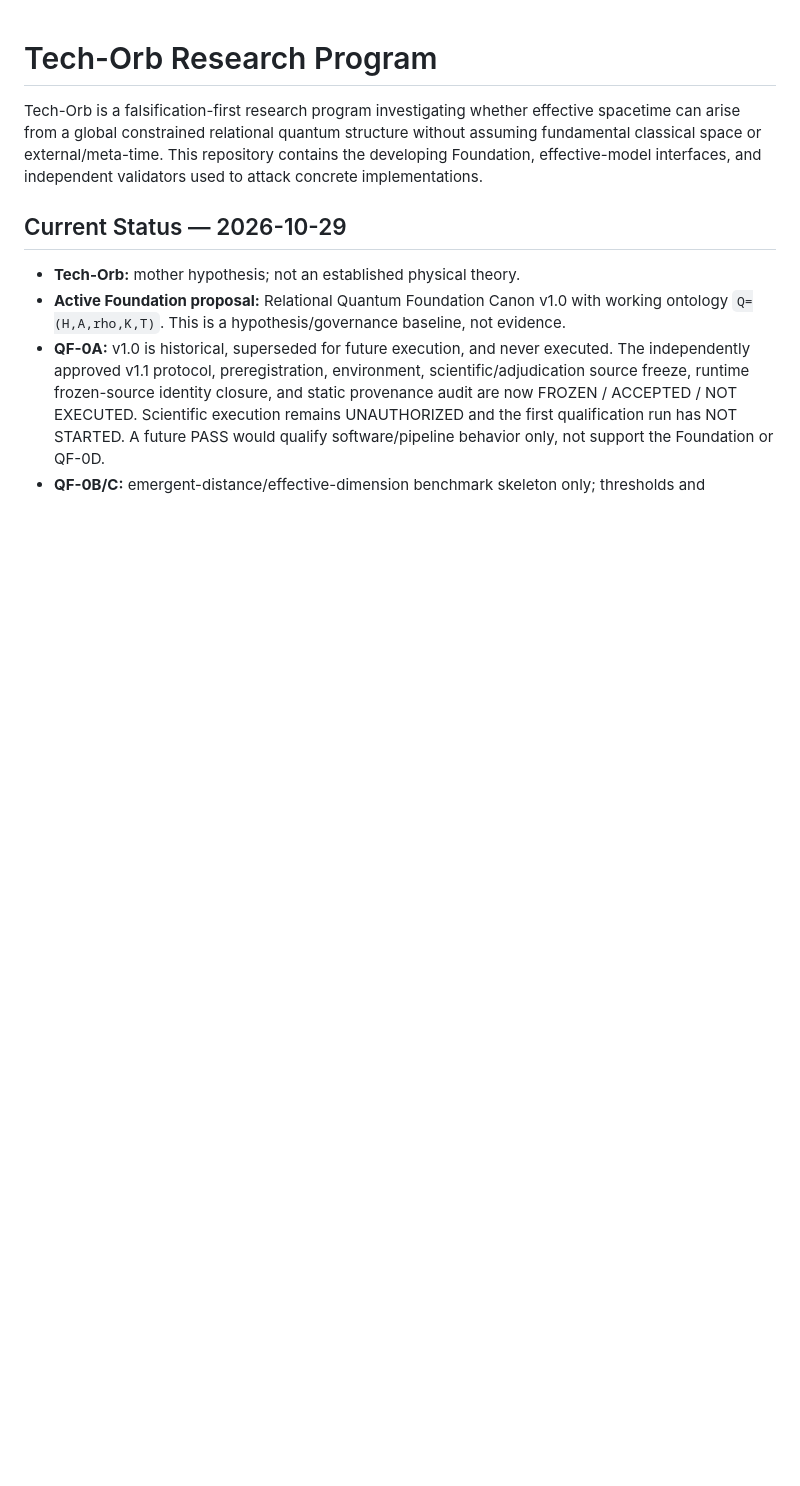
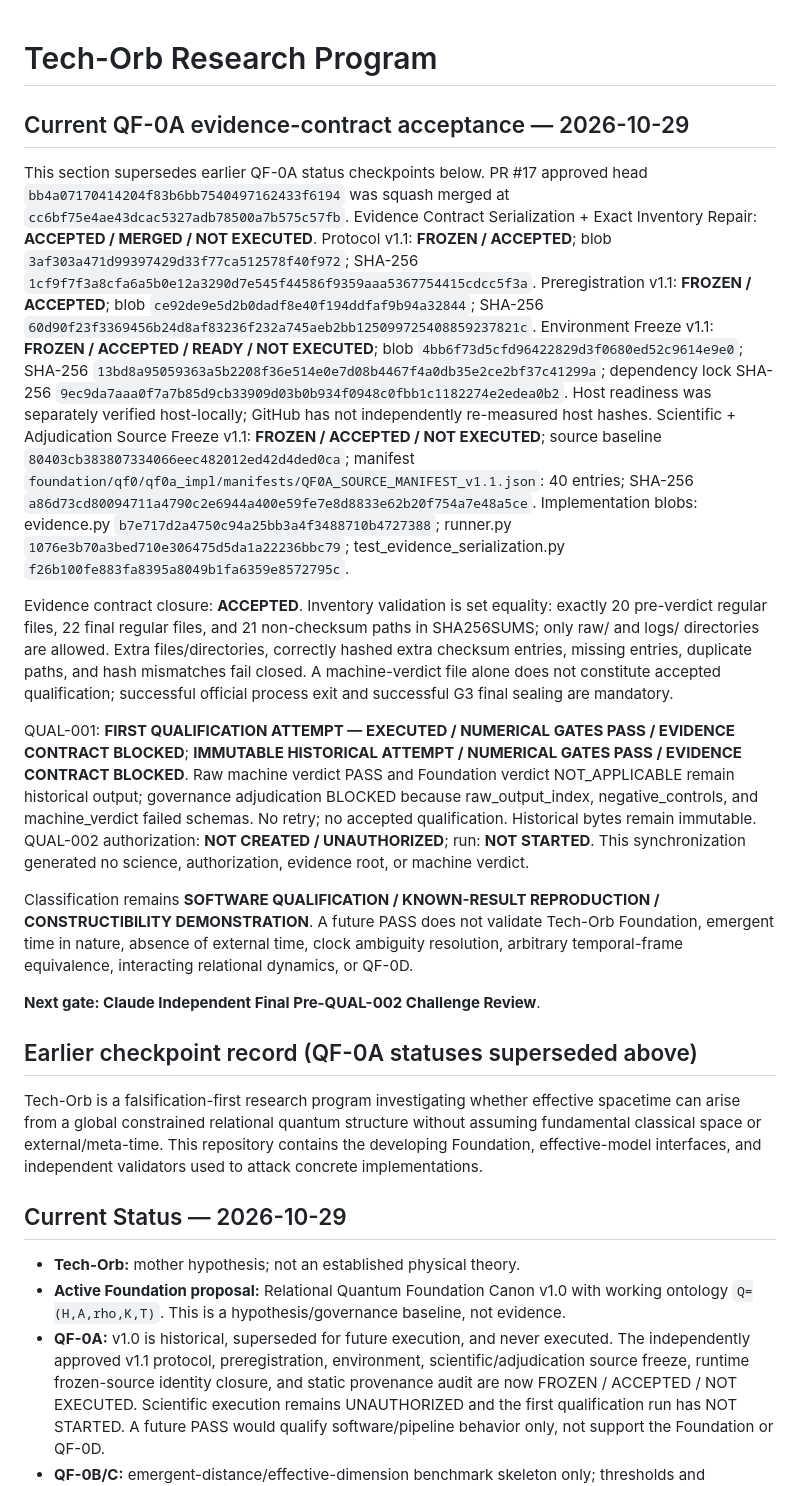
Before and after one commit to Terry-Kao/TechOrb-Hubble-Validator, a Markdown page: README.md, the part around the change. Rendered like a GitHub page; blank space fills up the shorter version.

Commit message:
QF-0A: synchronize evidence-contract acceptance governance

```diff
--- a/README.md
+++ b/README.md
@@ -1,4 +1,26 @@
 # Tech-Orb Research Program
+
+## Current QF-0A evidence-contract acceptance — 2026-10-29
+
+This section supersedes earlier QF-0A status checkpoints below.
+PR #17 approved head `bb4a07170414204f83b6bb7540497162433f6194` was squash merged at `cc6bf75e4ae43dcac5327adb78500a7b575c57fb`. Evidence Contract Serialization + Exact Inventory Repair: **ACCEPTED / MERGED / NOT EXECUTED**.
+Protocol v1.1: **FROZEN / ACCEPTED**; blob `3af303a471d99397429d33f77ca512578f40f972`; SHA-256 `1cf9f7f3a8cfa6a5b0e12a3290d7e545f44586f9359aaa5367754415cdcc5f3a`.
+Preregistration v1.1: **FROZEN / ACCEPTED**; blob `ce92de9e5d2b0dadf8e40f194ddfaf9b94a32844`; SHA-256 `60d90f23f3369456b24d8af83236f232a745aeb2bb125099725408859237821c`.
+Environment Freeze v1.1: **FROZEN / ACCEPTED / READY / NOT EXECUTED**; blob `4bb6f73d5cfd96422829d3f0680ed52c9614e9e0`; SHA-256 `13bd8a95059363a5b2208f36e514e0e7d08b4467f4a0db35e2ce2bf37c41299a`; dependency lock SHA-256 `9ec9da7aaa0f7a7b85d9cb33909d03b0b934f0948c0fbb1c1182274e2edea0b2`. Host readiness was separately verified host-locally; GitHub has not independently re-measured host hashes.
+Scientific + Adjudication Source Freeze v1.1: **FROZEN / ACCEPTED / NOT EXECUTED**; source baseline `80403cb383807334066eec482012ed42d4ded0ca`; manifest `foundation/qf0/qf0a_impl/manifests/QF0A_SOURCE_MANIFEST_v1.1.json`: 40 entries; SHA-256 `a86d73cd80094711a4790c2e6944a400e59fe7e8d8833e62b20f754a7e48a5ce`.
+Implementation blobs: evidence.py `b7e717d2a4750c94a25bb3a4f3488710b4727388`; runner.py `1076e3b70a3bed710e306475d5da1a22236bbc79`; test_evidence_serialization.py `f26b100fe883fa8395a8049b1fa6359e8572795c`.
+
+Evidence contract closure: **ACCEPTED**. Inventory validation is set equality: exactly 20 pre-verdict regular files, 22 final regular files, and 21 non-checksum paths in SHA256SUMS; only raw/ and logs/ directories are allowed. Extra files/directories, correctly hashed extra checksum entries, missing entries, duplicate paths, and hash mismatches fail closed. A machine-verdict file alone does not constitute accepted qualification; successful official process exit and successful G3 final sealing are mandatory.
+
+QUAL-001: **FIRST QUALIFICATION ATTEMPT — EXECUTED / NUMERICAL GATES PASS / EVIDENCE CONTRACT BLOCKED**; **IMMUTABLE HISTORICAL ATTEMPT / NUMERICAL GATES PASS / EVIDENCE CONTRACT BLOCKED**. Raw machine verdict PASS and Foundation verdict NOT_APPLICABLE remain historical output; governance adjudication BLOCKED because raw_output_index, negative_controls, and machine_verdict failed schemas. No retry; no accepted qualification. Historical bytes remain immutable.
+QUAL-002 authorization: **NOT CREATED / UNAUTHORIZED**; run: **NOT STARTED**. This synchronization generated no science, authorization, evidence root, or machine verdict.
+
+Classification remains **SOFTWARE QUALIFICATION / KNOWN-RESULT REPRODUCTION / CONSTRUCTIBILITY DEMONSTRATION**. A future PASS does not validate Tech-Orb Foundation, emergent time in nature, absence of external time, clock ambiguity resolution, arbitrary temporal-frame equivalence, interacting relational dynamics, or QF-0D.
+
+**Next gate: Claude Independent Final Pre-QUAL-002 Challenge Review**.
+
+## Earlier checkpoint record (QF-0A statuses superseded above)
+
 
 Tech-Orb is a falsification-first research program investigating whether effective spacetime can arise from a global constrained relational quantum structure without assuming fundamental classical space or external/meta-time. This repository contains the developing Foundation, effective-model interfaces, and independent validators used to attack concrete implementations.
 
```
